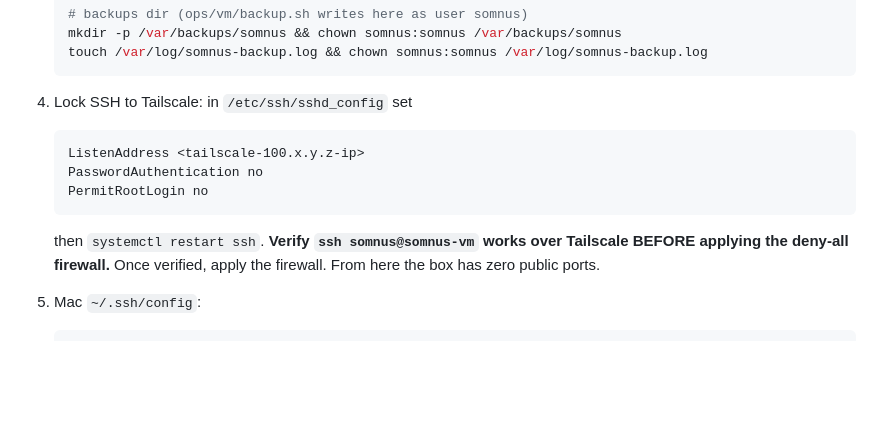
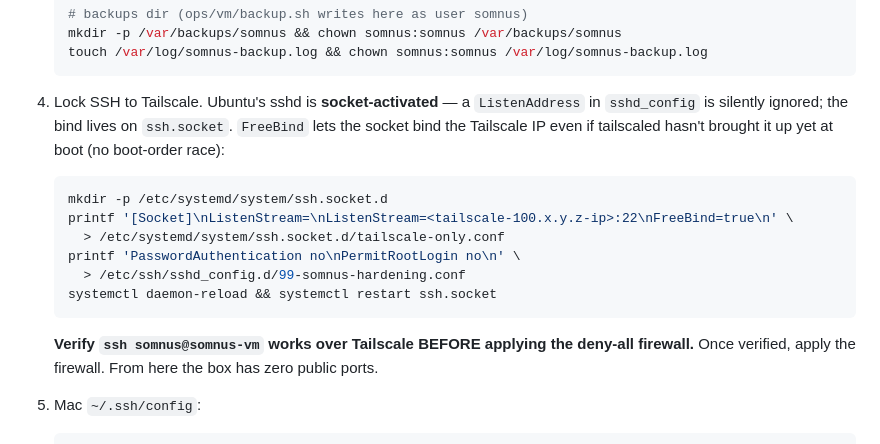
Before and after one commit to tyler-grimes/somnus, a Markdown page: docs/DEPLOY.md, the part around the change. GitHub-like rendering; blank space fills up the shorter version.

````diff
--- a/docs/DEPLOY.md
+++ b/docs/DEPLOY.md
@@ -48,17 +48,23 @@ One-time provisioning + migration steps. Day-to-day deploys: `tools/deploy.sh`.
    touch /var/log/somnus-backup.log && chown somnus:somnus /var/log/somnus-backup.log
    ```
 
-4. Lock SSH to Tailscale: in `/etc/ssh/sshd_config` set
+4. Lock SSH to Tailscale. Ubuntu's sshd is **socket-activated** — a
+   `ListenAddress` in `sshd_config` is silently ignored; the bind lives on
+   `ssh.socket`. `FreeBind` lets the socket bind the Tailscale IP even if
+   tailscaled hasn't brought it up yet at boot (no boot-order race):
 
-   ```
-   ListenAddress <tailscale-100.x.y.z-ip>
-   PasswordAuthentication no
-   PermitRootLogin no
+   ```bash
+   mkdir -p /etc/systemd/system/ssh.socket.d
+   printf '[Socket]\nListenStream=\nListenStream=<tailscale-100.x.y.z-ip>:22\nFreeBind=true\n' \
+     > /etc/systemd/system/ssh.socket.d/tailscale-only.conf
+   printf 'PasswordAuthentication no\nPermitRootLogin no\n' \
+     > /etc/ssh/sshd_config.d/99-somnus-hardening.conf
+   systemctl daemon-reload && systemctl restart ssh.socket
    ```
 
-   then `systemctl restart ssh`. **Verify `ssh somnus@somnus-vm` works over
-   Tailscale BEFORE applying the deny-all firewall.** Once verified, apply the
-   firewall. From here the box has zero public ports.
+   **Verify `ssh somnus@somnus-vm` works over Tailscale BEFORE applying the
+   deny-all firewall.** Once verified, apply the firewall. From here the box
+   has zero public ports.
 
 5. Mac `~/.ssh/config`:
 
````
Also changed, not shown: HANDOFF.md (+17 -11 lines).
